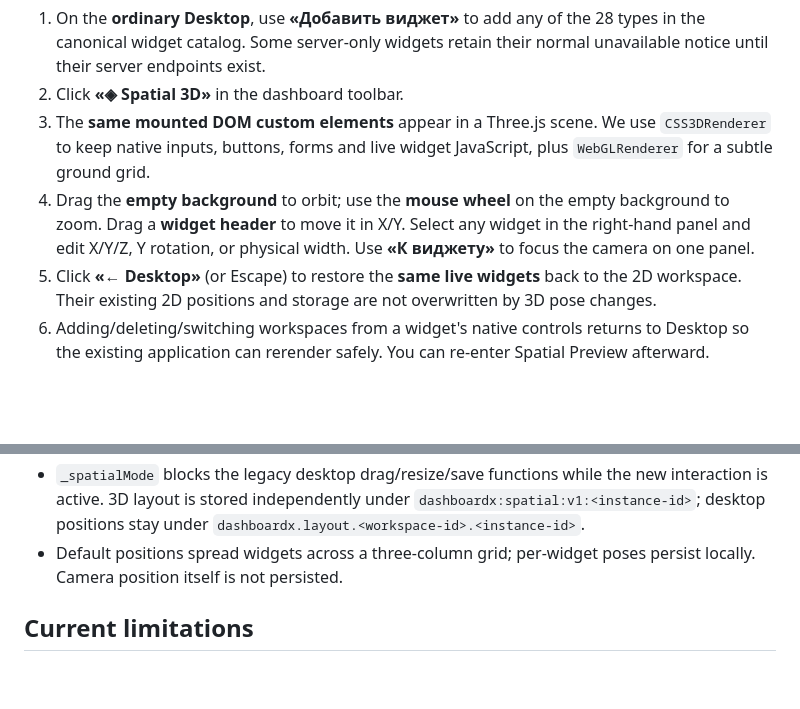
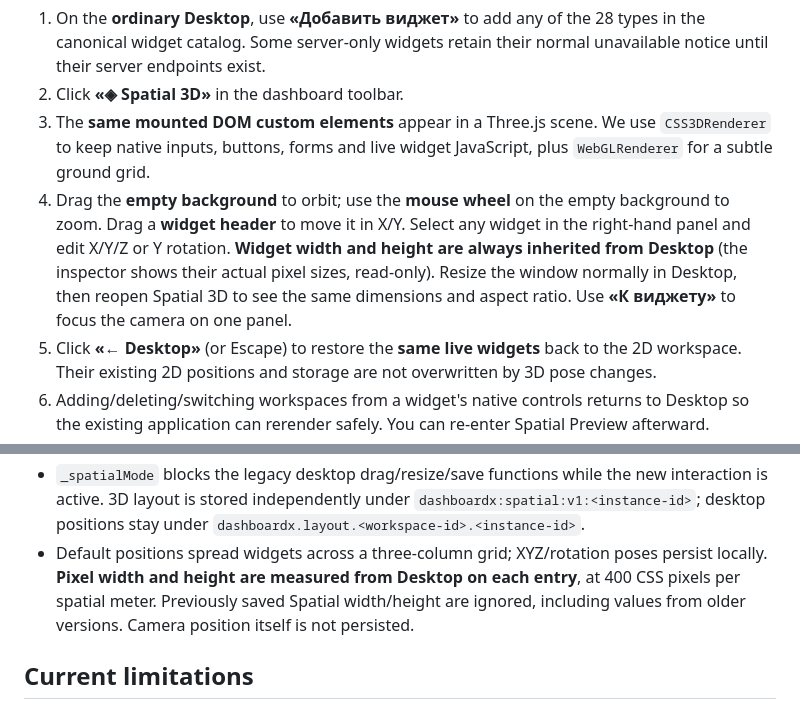
Before and after one commit to blacknode305/dashboardx, a Markdown page: docs/spatial-preview.md, 2 parts joined by grey strips. GitHub-like rendering; blank space fills up the shorter version.

Commit message:
docs: explain read-only Desktop dimensions in Spatial Preview

```diff
--- a/docs/spatial-preview.md
+++ b/docs/spatial-preview.md
@@ -27,8 +27,11 @@ When GitHub Pages is configured for `main` and `/(root)`, you can open:
    widget JavaScript, plus `WebGLRenderer` for a subtle ground grid.
 4. Drag the **empty background** to orbit; use the **mouse wheel** on the
    empty background to zoom. Drag a **widget header** to move it in X/Y.
-   Select any widget in the right-hand panel and edit X/Y/Z, Y rotation,
-   or physical width. Use **«К виджету»** to focus the camera on one panel.
+   Select any widget in the right-hand panel and edit X/Y/Z or Y rotation.
+   **Widget width and height are always inherited from Desktop** (the
+   inspector shows their actual pixel sizes, read-only). Resize the window
+   normally in Desktop, then reopen Spatial 3D to see the same dimensions
+   and aspect ratio. Use **«К виджету»** to focus the camera on one panel.
 5. Click **«← Desktop»** (or Escape) to restore the **same live widgets**
    back to the 2D workspace. Their existing 2D positions and storage are
    not overwritten by 3D pose changes.
@@ -52,8 +55,11 @@ When GitHub Pages is configured for `main` and `/(root)`, you can open:
   the new interaction is active. 3D layout is stored independently under
   `dashboardx:spatial:v1:<instance-id>`; desktop positions stay under
   `dashboardx.layout.<workspace-id>.<instance-id>`.
-- Default positions spread widgets across a three-column grid; per-widget
-  poses persist locally. Camera position itself is not persisted.
+- Default positions spread widgets across a three-column grid; XYZ/rotation
+  poses persist locally. **Pixel width and height are measured from Desktop
+  on each entry**, at 400 CSS pixels per spatial meter. Previously saved
+  Spatial width/height are ignored, including values from older versions.
+  Camera position itself is not persisted.
 
 ## Current limitations
 
```
